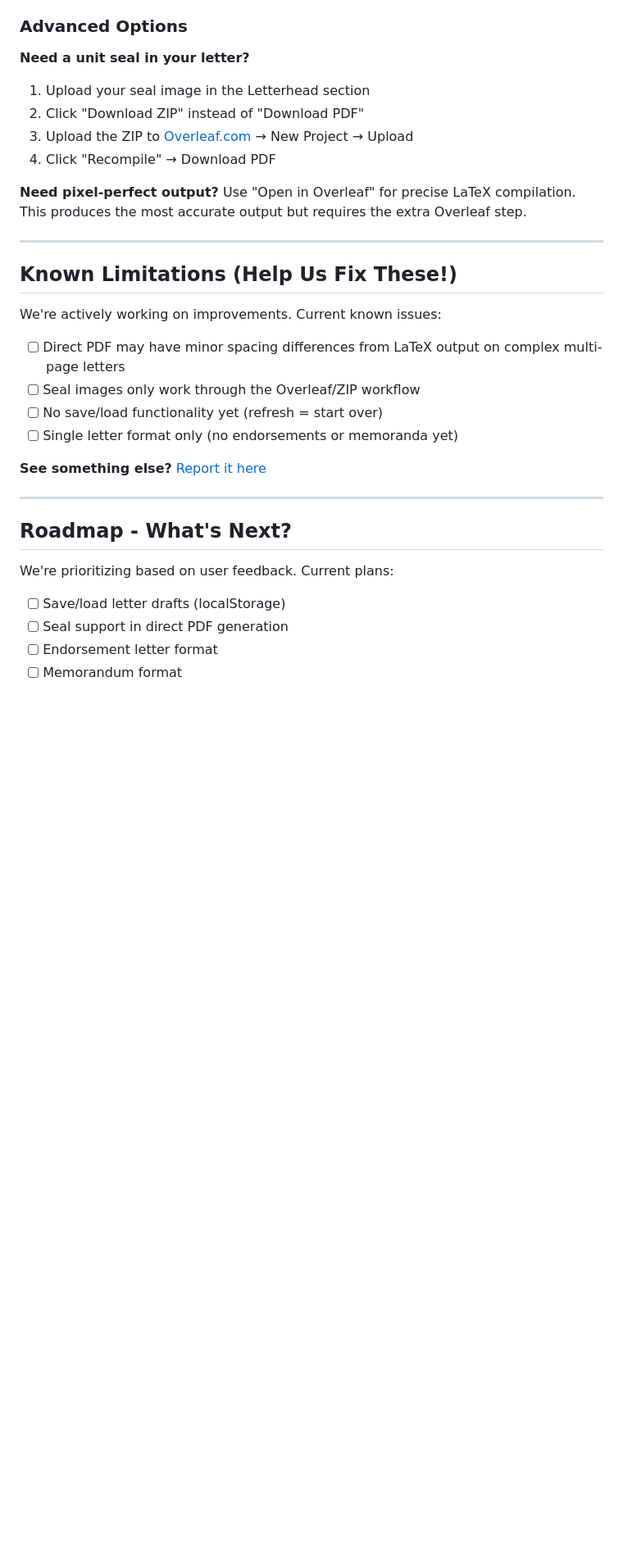
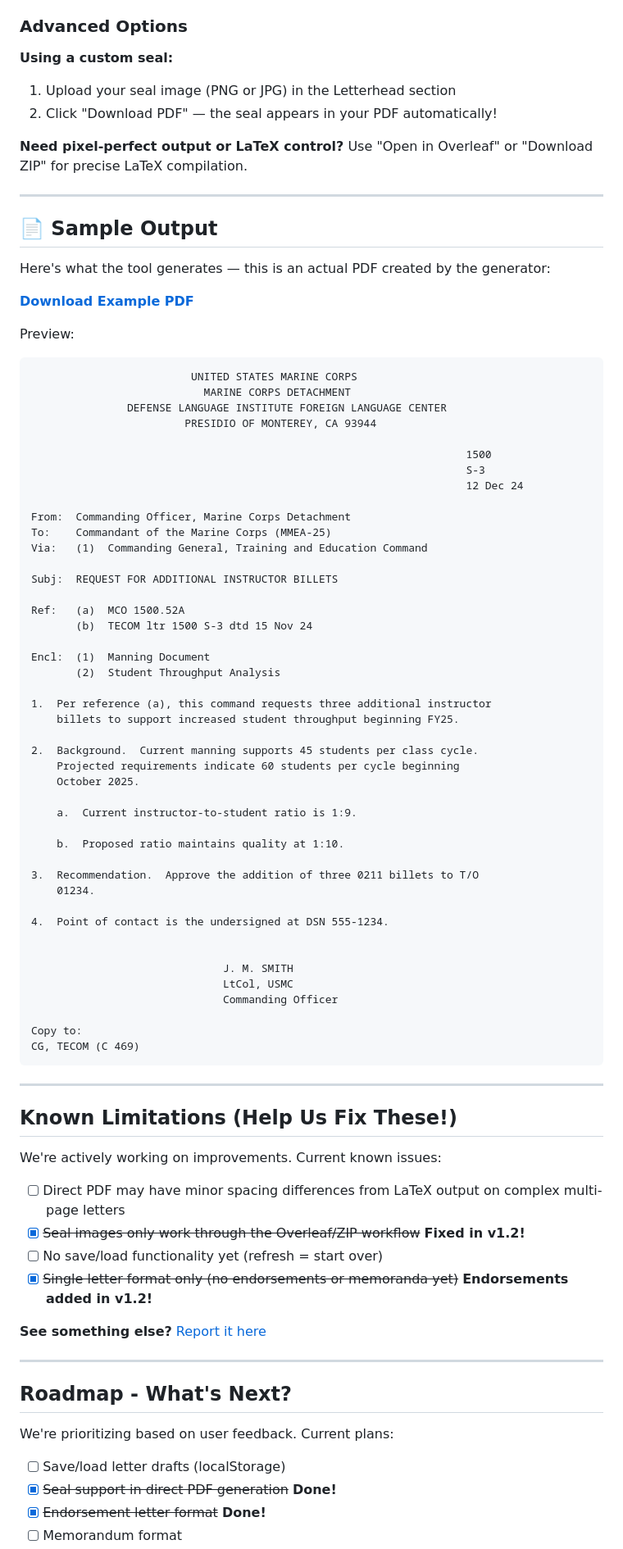
Before and after one commit to jeranaias/navalletterformat, a Markdown page: README.md, the part around one of its changes. Shown at 82% size. GitHub-like rendering; blank space fills up the shorter version.

````diff
--- a/README.md
+++ b/README.md
@@ -128,14 +166,68 @@ Click and drag paragraphs to reorganize. Numbering updates automatically.
 
 ### Advanced Options
 
-**Need a unit seal in your letter?**
-1. Upload your seal image in the Letterhead section
-2. Click "Download ZIP" instead of "Download PDF"
-3. Upload the ZIP to [Overleaf.com](https://www.overleaf.com/) → New Project → Upload
-4. Click "Recompile" → Download PDF
+**Using a custom seal:**
+1. Upload your seal image (PNG or JPG) in the Letterhead section
+2. Click "Download PDF" — the seal appears in your PDF automatically!
 
-**Need pixel-perfect output?**
-Use "Open in Overleaf" for precise LaTeX compilation. This produces the most accurate output but requires the extra Overleaf step.
+**Need pixel-perfect output or LaTeX control?**
+Use "Open in Overleaf" or "Download ZIP" for precise LaTeX compilation.
+
+---
+
+## 📄 Sample Output
+
+Here's what the tool generates — this is an actual PDF created by the generator:
+
+**[Download Example PDF](https://github.com/jeranaias/navalletterformat/raw/main/naval_letter_example.pdf)**
+
+Preview:
+```
+                         UNITED STATES MARINE CORPS
+                           MARINE CORPS DETACHMENT
+               DEFENSE LANGUAGE INSTITUTE FOREIGN LANGUAGE CENTER
+                        PRESIDIO OF MONTEREY, CA 93944
+
+                                                                    1500
+                                                                    S-3
+                                                                    12 Dec 24
+
+From:  Commanding Officer, Marine Corps Detachment
+To:    Commandant of the Marine Corps (MMEA-25)
+Via:   (1)  Commanding General, Training and Education Command
+
+Subj:  REQUEST FOR ADDITIONAL INSTRUCTOR BILLETS
+
+Ref:   (a)  MCO 1500.52A
+       (b)  TECOM ltr 1500 S-3 dtd 15 Nov 24
+
+Encl:  (1)  Manning Document
+       (2)  Student Throughput Analysis
+
+1.  Per reference (a), this command requests three additional instructor
+    billets to support increased student throughput beginning FY25.
+
+2.  Background.  Current manning supports 45 students per class cycle.
+    Projected requirements indicate 60 students per cycle beginning
+    October 2025.
+
+    a.  Current instructor-to-student ratio is 1:9.
+
+    b.  Proposed ratio maintains quality at 1:10.
+
+3.  Recommendation.  Approve the addition of three 0211 billets to T/O
+    01234.
+
+4.  Point of contact is the undersigned at DSN 555-1234.
+
+
+                              J. M. SMITH
+                              LtCol, USMC
+                              Commanding Officer
+
+Copy to:
+CG, TECOM (C 469)
+```
 
 ---
 
@@ -144,9 +236,9 @@ Use "Open in Overleaf" for precise LaTeX compilation. This produces the most acc
 We're actively working on improvements. Current known issues:
 
 - [ ] Direct PDF may have minor spacing differences from LaTeX output on complex multi-page letters
-- [ ] Seal images only work through the Overleaf/ZIP workflow
+- [x] ~~Seal images only work through the Overleaf/ZIP workflow~~ **Fixed in v1.2!**
 - [ ] No save/load functionality yet (refresh = start over)
-- [ ] Single letter format only (no endorsements or memoranda yet)
+- [x] ~~Single letter format only (no endorsements or memoranda yet)~~ **Endorsements added in v1.2!**
 
 **See something else?** [Report it here](https://github.com/jeranaias/navalletterformat/issues)
 
@@ -157,6 +249,6 @@ We're actively working on improvements. Current known issues:
 We're prioritizing based on user feedback. Current plans:
 
 - [ ] Save/load letter drafts (localStorage)
-- [ ] Seal support in direct PDF generation
-- [ ] Endorsement letter format
+- [x] ~~Seal support in direct PDF generation~~ **Done!**
+- [x] ~~Endorsement letter format~~ **Done!**
 - [ ] Memorandum format
````
Also changed, not shown: other parts of README.md (+42 -4 lines).
